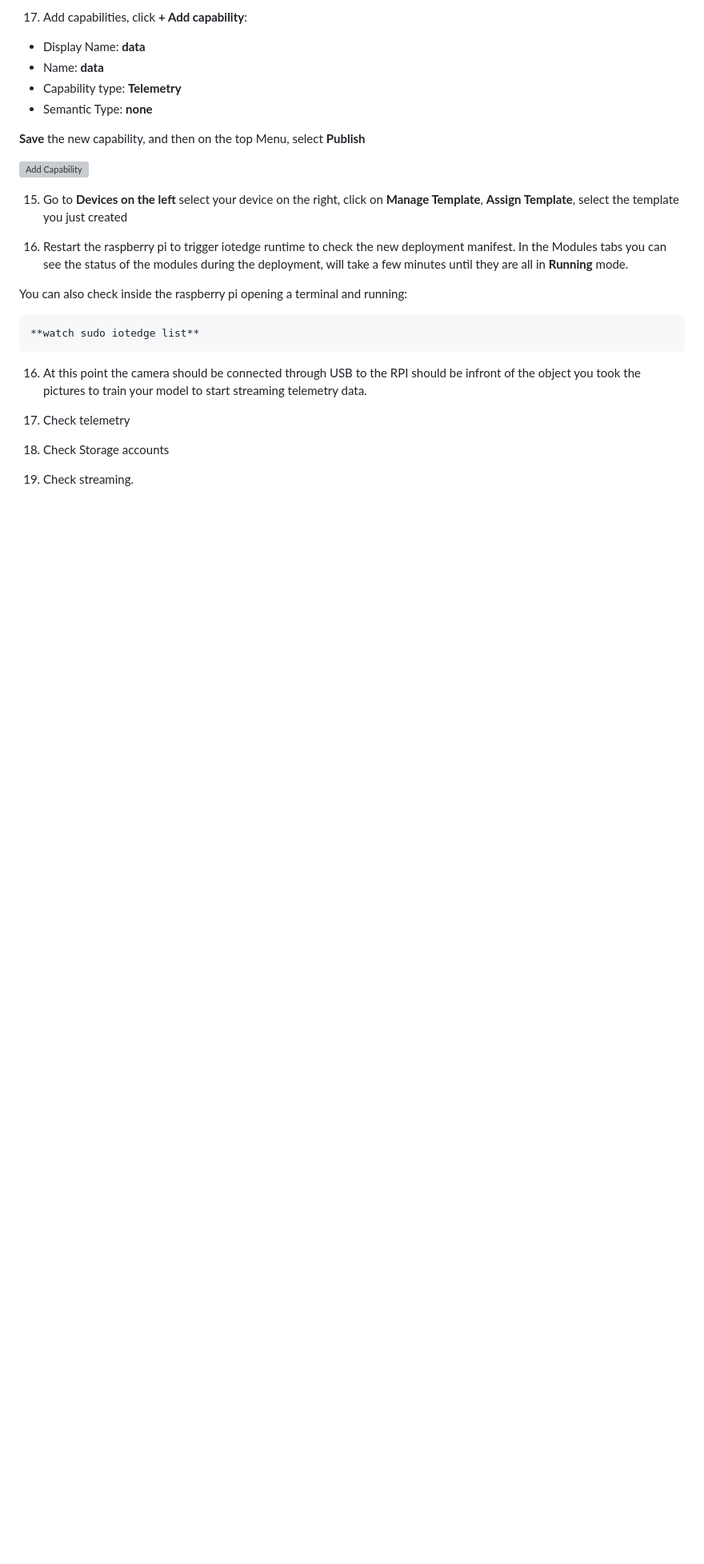
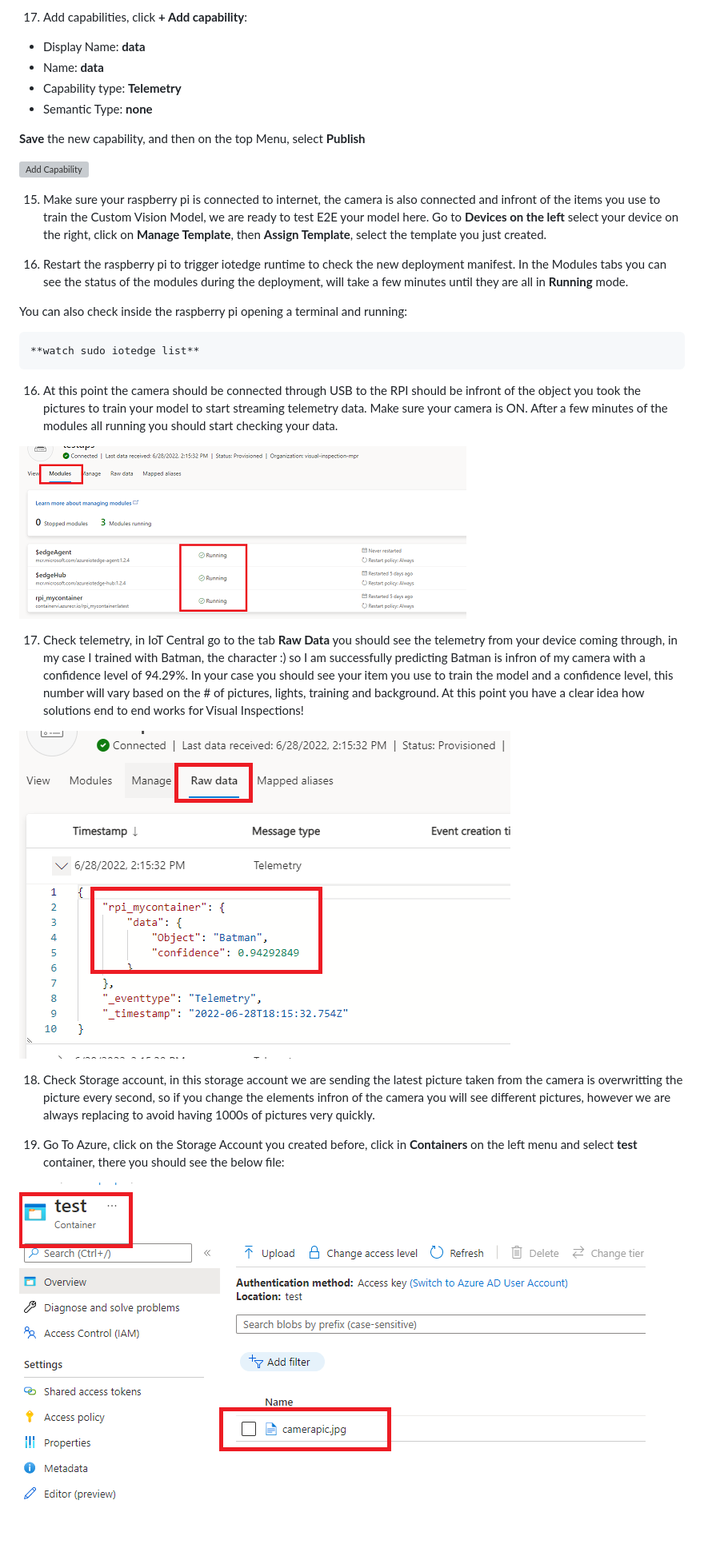
Before and after one commit to mpram/vis-insp-fof-hol, a Markdown page: Instructions/HoL Visual Inspection Custom.md, the part around the change printed below. Shown: that part at 80% size. Rendered like a GitHub page; pictures changed too: Instructions/images/iot-central-modules-running.png (added), Instructions/images/pics.png (added), Instructions/images/telemetry.png (added); blank space fills up the shorter version; grey boxes are pictures that could not be loaded.

````diff
--- a/Instructions/HoL Visual Inspection Custom.md
+++ b/Instructions/HoL Visual Inspection Custom.md
@@ -508,7 +510,7 @@ Now save the changes pressing **Ctrl+S**. Copy the content in this file, select
 
 ![Add Capability](./images/add-capability.png 'Add Capability')
 
-15. Go to **Devices on the left** select your device on the right, click on **Manage Template**, **Assign Template**, select the template you just created
+15. Make sure your raspberry pi is connected to internet, the camera is also connected and infront of the items you use to train the Custom Vision Model, we are ready to test E2E your model here. Go to **Devices on the left** select your device on the right, click on **Manage Template**, then **Assign Template**, select the template you just created.
 
 15. Restart the raspberry pi to trigger iotedge runtime to check the new deployment manifest. In the Modules tabs you can see the status of the modules during the deployment, will take a few minutes until they are all in **Running** mode.
 
@@ -516,8 +518,20 @@ You can also check inside the raspberry pi opening a terminal and running:
 ```linux
 **watch sudo iotedge list**
 ```
-16. At this point the camera should be connected through USB to the RPI should be infront of the object you took the pictures to train your model to start streaming telemetry data.
+16. At this point the camera should be connected through USB to the RPI should be infront of the object you took the pictures to train your model to start streaming telemetry data. Make sure your camera is ON. After a few minutes of the modules all running you should start checking your data.
 
-17. Check telemetry
-18. Check Storage accounts
-19. Check streaming.
+
+![Modules](./images/iot-central-modules-running.png 'Modules')
+
+
+17. Check telemetry, in IoT Central go to the tab **Raw Data** you should see the telemetry from your device coming through, in my case I trained with Batman, the character :) so I am successfully predicting Batman is infron of my camera with a confidence level of 94.29%. In your case you should see your item you use to train the model and a confidence level, this number will vary based on the # of pictures, lights, training and background. At this point you have a clear idea how solutions end to end works for Visual Inspections!
+
+![Modules](./images/telemetry.png 'Modules')
+
+18. Check Storage account, in this storage account we are sending the latest picture taken from the camera is overwritting the picture every second, so if you change the elements infron of the camera you will see different pictures, however we are always replacing to avoid having 1000s of pictures very quickly.
+
+19. Go To Azure, click on the Storage Account you created before, click in **Containers** on the left menu and select **test** container, there you should see the below file:
+
+![Modules](./images/pics.png 'Modules')
+
+
````
Also changed, not shown: other parts of Instructions/HoL Visual Inspection Custom.md (+14 -6 lines).
